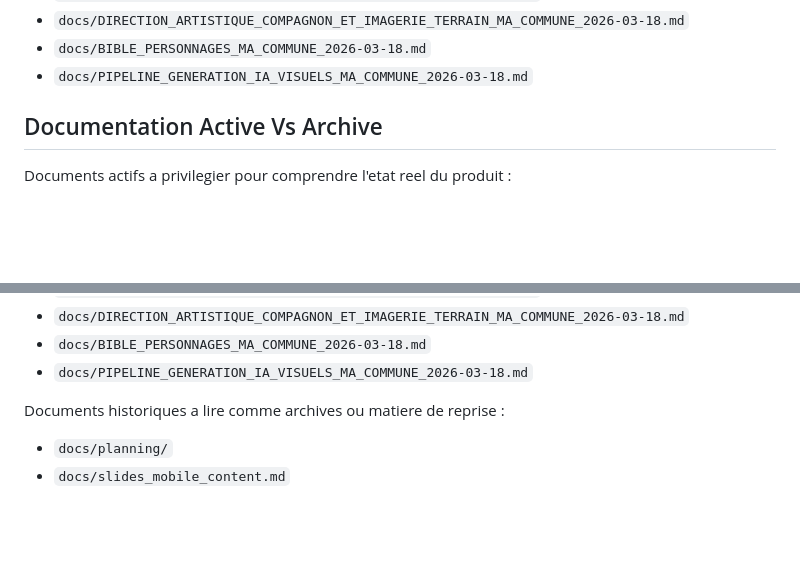
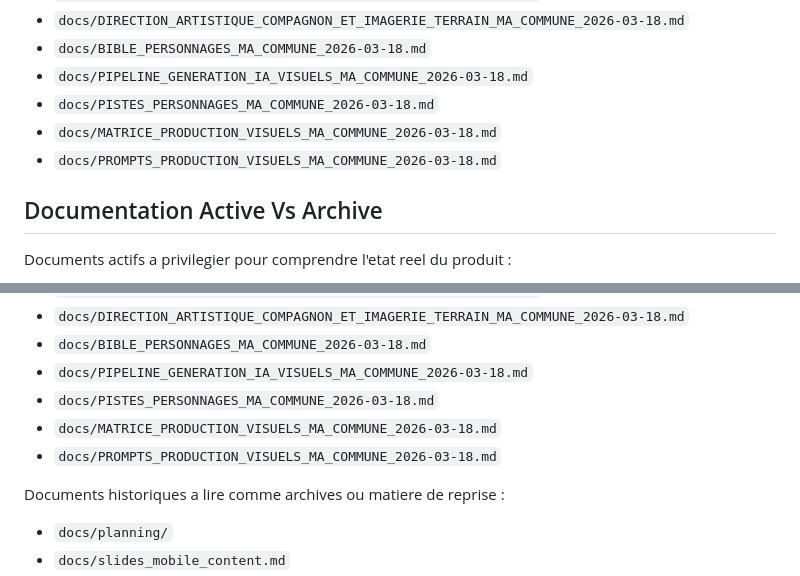
Before and after one commit to Tarzzan/ccds-app-citoyenne, a Markdown page: README.md, 2 parts joined by grey strips. GitHub-like rendering; blank space fills up the shorter version.

Commit message:
docs: add visual production matrix and prompt pack

```diff
--- a/README.md
+++ b/README.md
@@ -29,6 +29,9 @@ Voir les documents de cadrage actifs :
 - `docs/DIRECTION_ARTISTIQUE_COMPAGNON_ET_IMAGERIE_TERRAIN_MA_COMMUNE_2026-03-18.md`
 - `docs/BIBLE_PERSONNAGES_MA_COMMUNE_2026-03-18.md`
 - `docs/PIPELINE_GENERATION_IA_VISUELS_MA_COMMUNE_2026-03-18.md`
+- `docs/PISTES_PERSONNAGES_MA_COMMUNE_2026-03-18.md`
+- `docs/MATRICE_PRODUCTION_VISUELS_MA_COMMUNE_2026-03-18.md`
+- `docs/PROMPTS_PRODUCTION_VISUELS_MA_COMMUNE_2026-03-18.md`
 
 ## Documentation Active Vs Archive
 
@@ -48,6 +51,9 @@ Documents actifs a privilegier pour comprendre l'etat reel du produit :
 - `docs/DIRECTION_ARTISTIQUE_COMPAGNON_ET_IMAGERIE_TERRAIN_MA_COMMUNE_2026-03-18.md`
 - `docs/BIBLE_PERSONNAGES_MA_COMMUNE_2026-03-18.md`
 - `docs/PIPELINE_GENERATION_IA_VISUELS_MA_COMMUNE_2026-03-18.md`
+- `docs/PISTES_PERSONNAGES_MA_COMMUNE_2026-03-18.md`
+- `docs/MATRICE_PRODUCTION_VISUELS_MA_COMMUNE_2026-03-18.md`
+- `docs/PROMPTS_PRODUCTION_VISUELS_MA_COMMUNE_2026-03-18.md`
 
 Documents historiques a lire comme archives ou matiere de reprise :
 
```
Also changed, not shown: docs/MATRICE_PRODUCTION_VISUELS_MA_COMMUNE_2026-03-18.md (added, +214 -0 lines), docs/PROMPTS_PRODUCTION_VISUELS_MA_COMMUNE_2026-03-18.md (added, +196 -0 lines).
